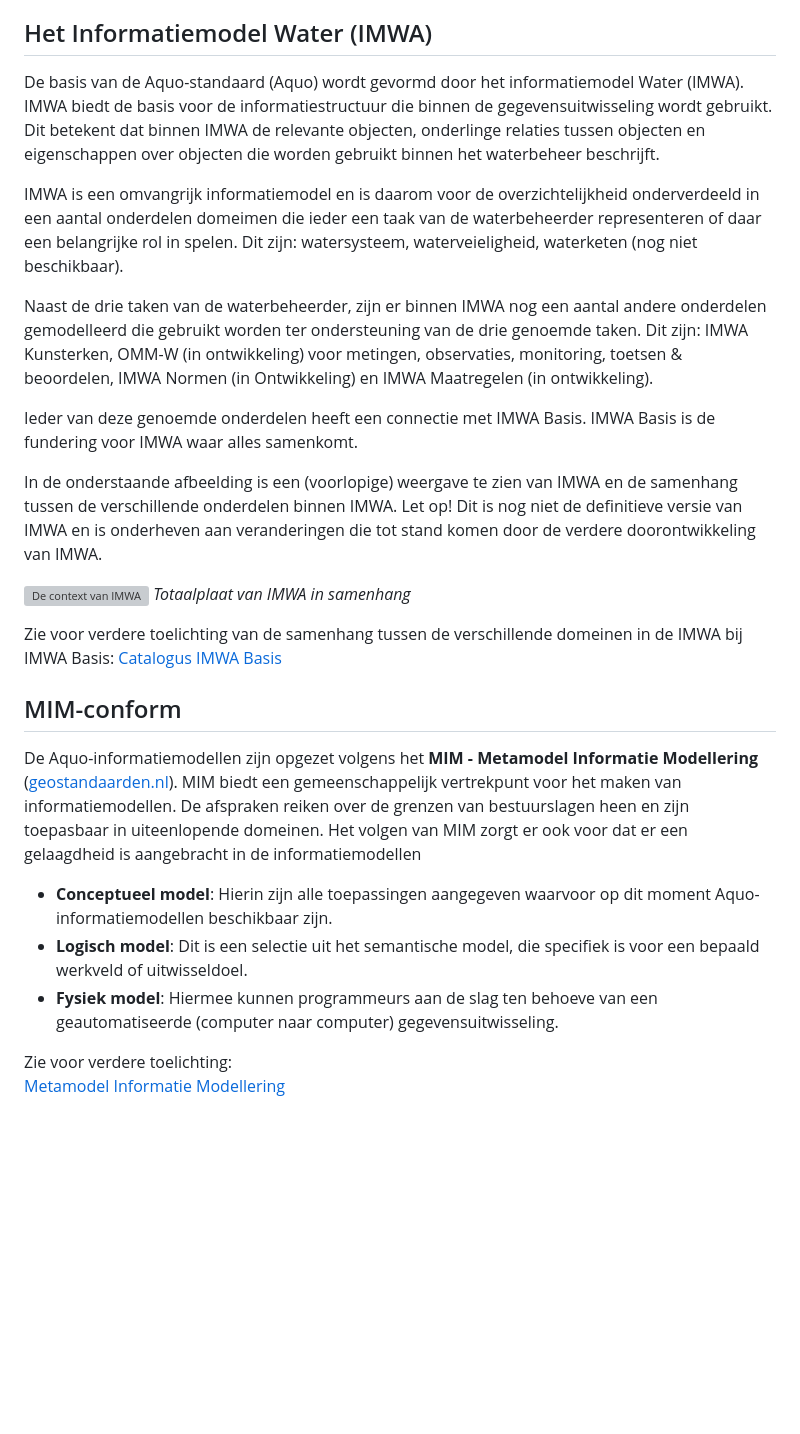
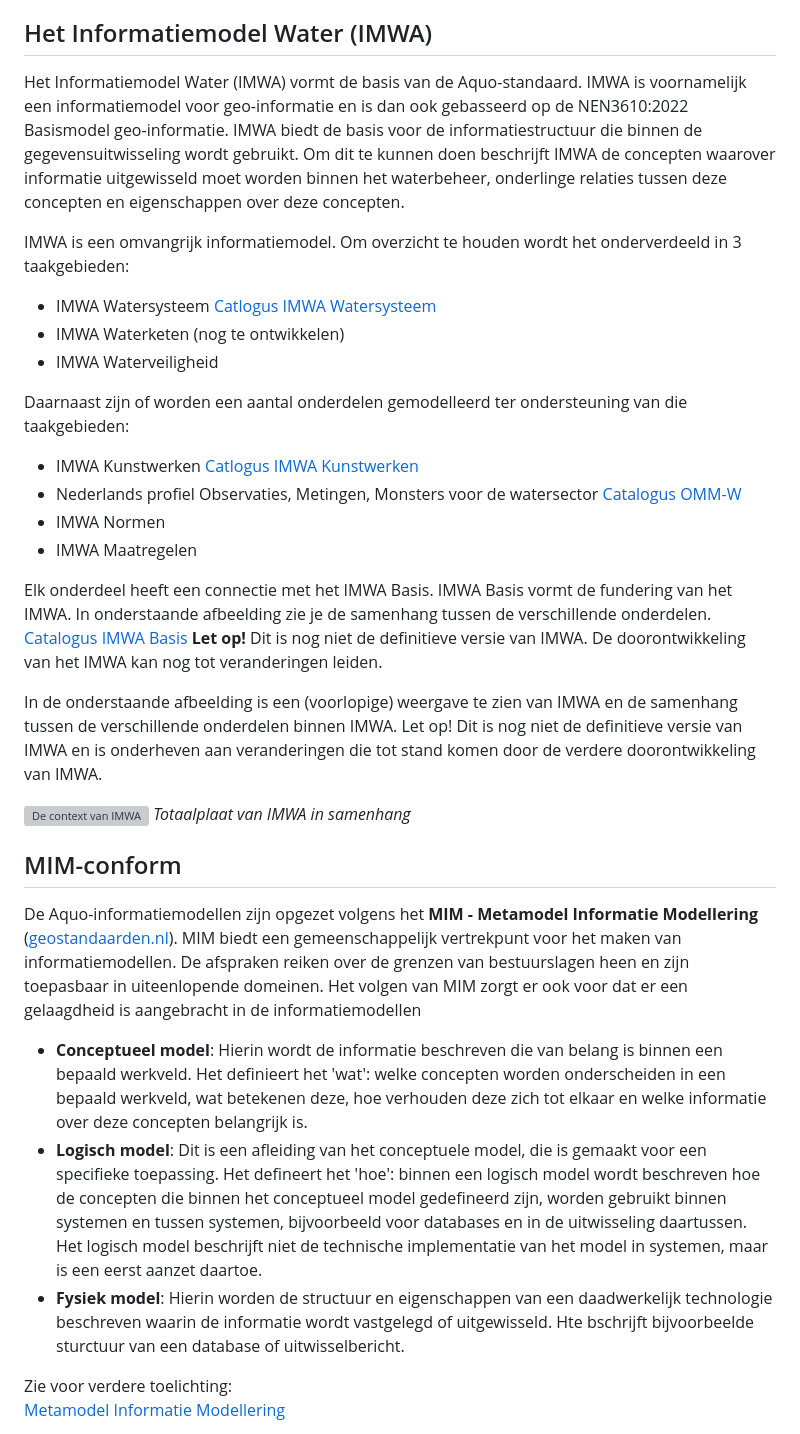
Before and after one commit to Aquo-standaard/OMM-W, a Markdown page: algemeen/inleiding_Aquo.md, the part around the change printed below. Rendered like a GitHub page; blank space fills up the shorter version; grey boxes are pictures that could not be loaded.

Commit message:
Update inleiding_Aquo.md
Tekstuele aanpassingen elinks toegevoegd. Nieuwe overzichtsplaat toegevoegd.

```diff
--- a/algemeen/inleiding_Aquo.md
+++ b/algemeen/inleiding_Aquo.md
@@ -11,13 +11,21 @@ Het Informatiehuis Water ontzorgt waterbeheerders en beleidsmakers bij het uitwi
 
 ## Het Informatiemodel Water (IMWA)
 
-De basis van de Aquo-standaard (Aquo) wordt gevormd door het informatiemodel Water (IMWA). IMWA biedt de basis voor de informatiestructuur die binnen de gegevensuitwisseling wordt gebruikt. Dit betekent dat binnen IMWA de relevante objecten, onderlinge relaties tussen objecten en eigenschappen over objecten die worden gebruikt binnen het waterbeheer beschrijft.
+Het Informatiemodel Water (IMWA) vormt de basis van de Aquo-standaard. IMWA is voornamelijk een informatiemodel voor geo-informatie en is dan ook gebasseerd op de NEN3610:2022 Basismodel geo-informatie. IMWA biedt de basis voor de informatiestructuur die binnen de gegevensuitwisseling wordt gebruikt. Om dit te kunnen doen beschrijft IMWA de concepten waarover informatie uitgewisseld moet worden binnen het waterbeheer, onderlinge relaties tussen deze concepten en eigenschappen over deze concepten.
 
-IMWA is een omvangrijk informatiemodel en is daarom voor de overzichtelijkheid onderverdeeld in een aantal onderdelen domeimen die ieder een taak van de waterbeheerder representeren of daar een belangrijke rol in spelen. Dit zijn: watersysteem, waterveieligheid, waterketen (nog niet beschikbaar).
+IMWA is een omvangrijk informatiemodel. Om overzicht te houden wordt het onderverdeeld in 3 taakgebieden:
+- IMWA Watersysteem [Catlogus IMWA Watersysteem](https://aquo-standaard.github.io/IMWA-WS/#inleiding)
+- IMWA Waterketen (nog te ontwikkelen)
+- IMWA Waterveiligheid
 
-Naast de drie taken van de waterbeheerder, zijn er binnen IMWA nog een aantal andere onderdelen gemodelleerd die gebruikt worden ter ondersteuning van de drie genoemde taken. Dit zijn: IMWA Kunsterken, OMM-W (in ontwikkeling) voor metingen, observaties, monitoring, toetsen & beoordelen, IMWA Normen (in Ontwikkeling) en IMWA Maatregelen (in ontwikkeling).
+Daarnaast zijn of worden een aantal onderdelen gemodelleerd ter ondersteuning van die taakgebieden:
+- IMWA Kunstwerken [Catlogus IMWA Kunstwerken](https://aquo-standaard.github.io/IMWA-KW/)
+- Nederlands profiel Observaties, Metingen, Monsters voor de watersector [Catalogus OMM-W](https://aquo-standaard.github.io/OMM-W/)
+- IMWA Normen
+- IMWA Maatregelen
 
-Ieder van deze genoemde onderdelen heeft een connectie met IMWA Basis. IMWA Basis is de fundering voor IMWA waar alles samenkomt.
+Elk onderdeel heeft een connectie met het IMWA Basis.  IMWA Basis vormt de fundering van het IMWA. In onderstaande afbeelding zie je de samenhang tussen de verschillende onderdelen. [Catalogus IMWA Basis](https://aquo-standaard.github.io/IMWA-basis/#cat)
+**Let op!** Dit is nog niet de definitieve versie van IMWA. De doorontwikkeling van het IMWA kan nog tot veranderingen leiden.
 
 In de onderstaande afbeelding is een (voorlopige) weergave te zien van IMWA en de samenhang tussen de verschillende onderdelen binnen IMWA. Let op! Dit is nog niet de definitieve versie van IMWA en is onderheven aan veranderingen die tot stand komen door de verdere doorontwikkeling van IMWA.
 
@@ -25,14 +33,12 @@ In de onderstaande afbeelding is een (voorlopige) weergave te zien van IMWA en d
 *Totaalplaat van IMWA in samenhang*
-
-Zie voor verdere toelichting van de samenhang tussen de verschillende domeinen in de IMWA bij IMWA Basis: [Catalogus IMWA Basis](https://aquo-standaard.github.io/IMWA-basis/#cat)
 
 ## MIM-conform
 
 De Aquo-informatiemodellen zijn opgezet volgens het **MIM - Metamodel Informatie Modellering** ([geostandaarden.nl](https://docs.geostandaarden.nl/mim/mim/)). MIM biedt een gemeenschappelijk vertrekpunt voor het maken van informatiemodellen. De afspraken reiken over de grenzen van bestuurslagen heen en zijn toepasbaar in uiteenlopende domeinen. Het volgen van MIM zorgt er ook voor dat er een gelaagdheid is aangebracht in de informatiemodellen
 
-- **Conceptueel model**: Hierin zijn alle toepassingen aangegeven waarvoor op dit moment Aquo-informatiemodellen beschikbaar zijn.
-- **Logisch model**: Dit is een selectie uit het semantische model, die specifiek is voor een bepaald werkveld of uitwisseldoel.
-- **Fysiek model**: Hiermee kunnen programmeurs aan de slag ten behoeve van een geautomatiseerde (computer naar computer) gegevensuitwisseling.
+- **Conceptueel model**: Hierin wordt de informatie beschreven die van belang is binnen een bepaald werkveld. Het definieert het 'wat': welke concepten worden onderscheiden in een bepaald werkveld, wat betekenen deze, hoe verhouden deze zich tot elkaar en welke informatie over deze concepten belangrijk is.
+- **Logisch model**: Dit is een afleiding van het conceptuele model, die is gemaakt voor een specifieke toepassing. Het defineert het 'hoe': binnen een logisch model wordt beschreven hoe de concepten die binnen het conceptueel model gedefineerd zijn, worden gebruikt binnen systemen en tussen systemen, bijvoorbeeld voor databases en in de uitwisseling daartussen. Het logisch model beschrijft niet de technische implementatie van het model in systemen, maar is een eerst aanzet daartoe.
+- **Fysiek model**: Hierin worden de structuur en eigenschappen van een daadwerkelijk technologie beschreven waarin de informatie wordt vastgelegd of uitgewisseld. Hte bschrijft bijvoorbeelde sturctuur van een database of uitwisselbericht.
 
 Zie voor verdere toelichting:
 [Metamodel Informatie Modellering](https://docs.geostandaarden.nl/mim/mim/)
```
Also changed, not shown: other parts of algemeen/inleiding_Aquo.md (+1 -1 lines).
